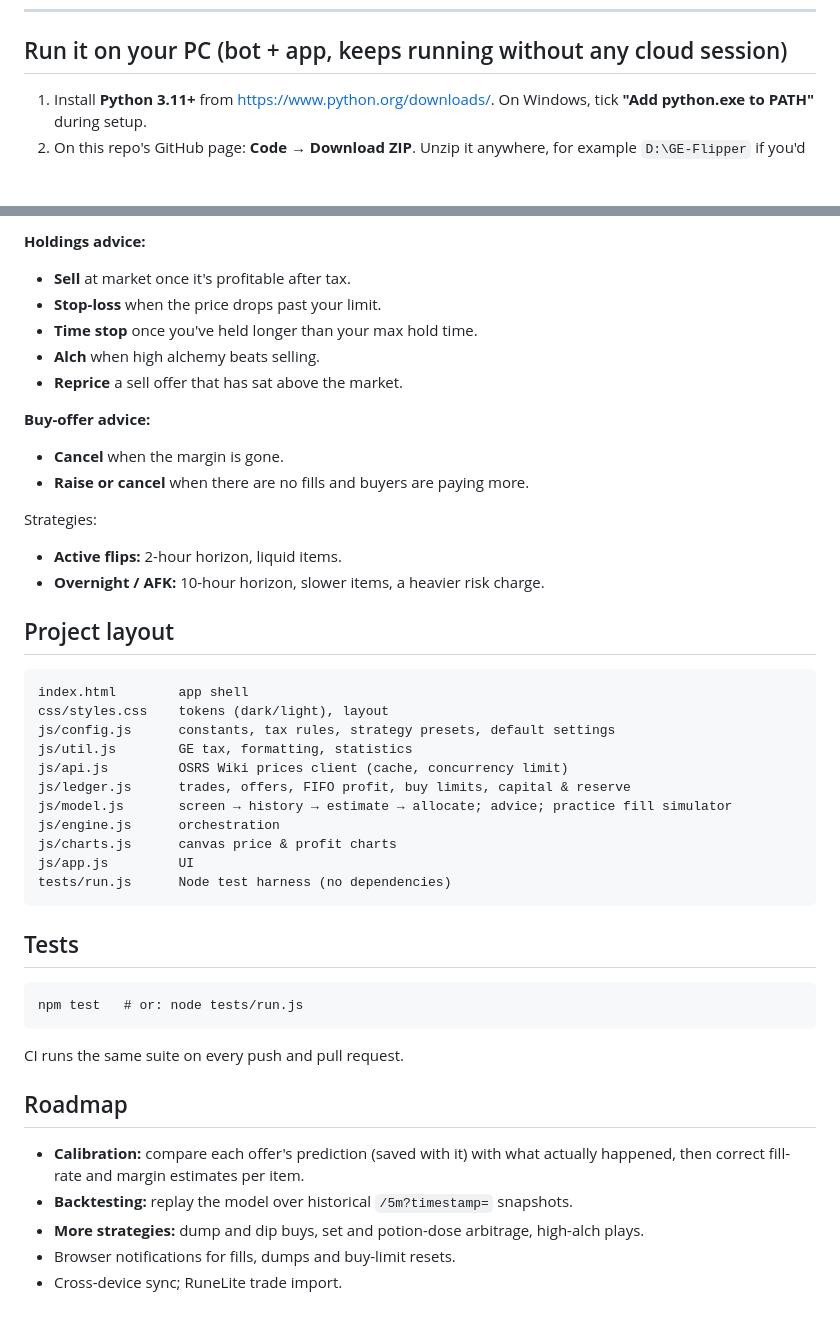
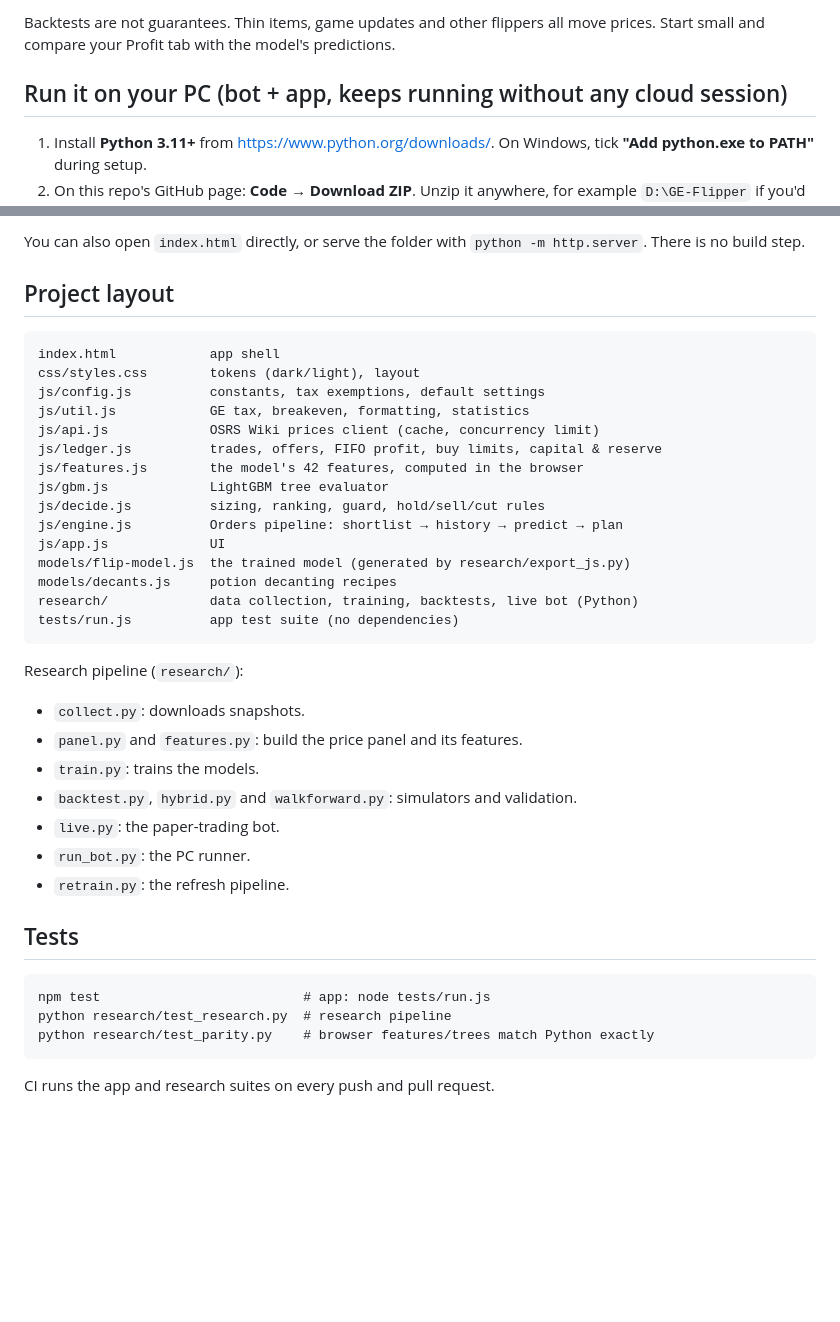
Before and after one commit to andrewshooman/osrs-flipper, a Markdown page: README.md, 2 parts joined by grey strips. Drawn GitHub-style; blank space fills up the shorter version.

````diff
--- a/README.md
+++ b/README.md
@@ -12,3 +91,5 @@ after tax.
+Backtests are not guarantees. Thin items, game updates and other flippers all move
+prices. Start small and compare your Profit tab with the model's predictions.
 
 ## Run it on your PC (bot + app, keeps running without any cloud session)
 
@@ -103,47 +111,41 @@ be traced back to its inputs.
-**Holdings advice:**
-- **Sell** at market once it's profitable after tax.
-- **Stop-loss** when the price drops past your limit.
-- **Time stop** once you've held longer than your max hold time.
-- **Alch** when high alchemy beats selling.
-- **Reprice** a sell offer that has sat above the market.
-
-**Buy-offer advice:**
-- **Cancel** when the margin is gone.
-- **Raise or cancel** when there are no fills and buyers are paying more.
-
-Strategies:
-- **Active flips:** 2-hour horizon, liquid items.
-- **Overnight / AFK:** 10-hour horizon, slower items, a heavier risk charge.
+You can also open `index.html` directly, or serve the folder with `python -m http.server`.
+There is no build step.
 
 ## Project layout
 
 ```
-index.html        app shell
-css/styles.css    tokens (dark/light), layout
-js/config.js      constants, tax rules, strategy presets, default settings
-js/util.js        GE tax, formatting, statistics
-js/api.js         OSRS Wiki prices client (cache, concurrency limit)
-js/ledger.js      trades, offers, FIFO profit, buy limits, capital & reserve
-js/model.js       screen → history → estimate → allocate; advice; practice fill simulator
-js/engine.js      orchestration
-js/charts.js      canvas price & profit charts
-js/app.js         UI
-tests/run.js      Node test harness (no dependencies)
+index.html            app shell
+css/styles.css        tokens (dark/light), layout
+js/config.js          constants, tax exemptions, default settings
+js/util.js            GE tax, breakeven, formatting, statistics
+js/api.js             OSRS Wiki prices client (cache, concurrency limit)
+js/ledger.js          trades, offers, FIFO profit, buy limits, capital & reserve
+js/features.js        the model's 42 features, computed in the browser
+js/gbm.js             LightGBM tree evaluator
+js/decide.js          sizing, ranking, guard, hold/sell/cut rules
+js/engine.js          Orders pipeline: shortlist → history → predict → plan
+js/app.js             UI
+models/flip-model.js  the trained model (generated by research/export_js.py)
+models/decants.js     potion decanting recipes
+research/             data collection, training, backtests, live bot (Python)
+tests/run.js          app test suite (no dependencies)
 ```
+
+Research pipeline (`research/`):
+- `collect.py`: downloads snapshots.
+- `panel.py` and `features.py`: build the price panel and its features.
+- `train.py`: trains the models.
+- `backtest.py`, `hybrid.py` and `walkforward.py`: simulators and validation.
+- `live.py`: the paper-trading bot.
+- `run_bot.py`: the PC runner.
+- `retrain.py`: the refresh pipeline.
 
 ## Tests
 
 ```
-npm test   # or: node tests/run.js
+npm test                          # app: node tests/run.js
+python research/test_research.py  # research pipeline
+python research/test_parity.py    # browser features/trees match Python exactly
 ```
 
-CI runs the same suite on every push and pull request.
-
-## Roadmap
-
-- **Calibration:** compare each offer's prediction (saved with it) with what
-  actually happened, then correct fill-rate and margin estimates per item.
-- **Backtesting:** replay the model over historical `/5m?timestamp=` snapshots.
-- **More strategies:** dump and dip buys, set and potion-dose arbitrage, high-alch plays.
-- Browser notifications for fills, dumps and buy-limit resets.
-- Cross-device sync; RuneLite trade import.
+CI runs the app and research suites on every push and pull request.
````
Also changed, not shown: other parts of README.md (+85 -79 lines).
